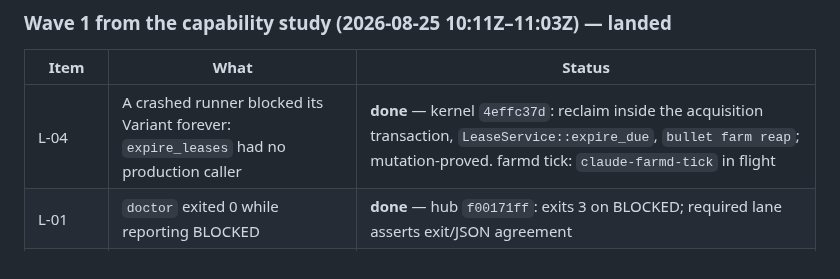
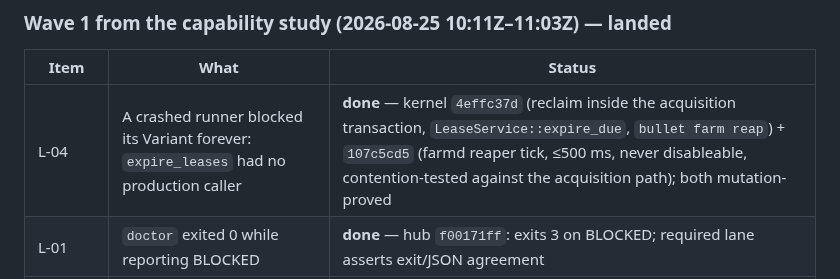
Before and after one commit to neverhuman/bullet-farm, a Markdown page: docs/assurance/launch-plan.md, the part around the change. Rendered like a GitHub page.

Commit message:
docs(assurance): launch plan — release builder and reaper tick landed
Co-Authored-By: Claude Opus 5 (1M context) <noreply@anthropic.com>
Claude-Session: https://claude.ai/code/session_012iew7ira5VGDA8JemrcYkK

```diff
--- a/docs/assurance/launch-plan.md
+++ b/docs/assurance/launch-plan.md
@@ -61,7 +61,7 @@ path-exactly with receipts. IDs refer to the inventory.
 ### Wave 1 from the capability study (2026-08-25 10:11Z–11:03Z) — landed
 | Item | What | Status |
 | --- | --- | --- |
-| L-04 | A crashed runner blocked its Variant forever: `expire_leases` had no production caller | **done** — kernel `4effc37d`: reclaim inside the acquisition transaction, `LeaseService::expire_due`, `bullet farm reap`; mutation-proved. farmd tick: `claude-farmd-tick` in flight |
+| L-04 | A crashed runner blocked its Variant forever: `expire_leases` had no production caller | **done** — kernel `4effc37d` (reclaim inside the acquisition transaction, `LeaseService::expire_due`, `bullet farm reap`) + `107c5cd5` (farmd reaper tick, ≤500 ms, never disableable, contention-tested against the acquisition path); both mutation-proved |
 | L-01 | `doctor` exited 0 while reporting BLOCKED | **done** — hub `f00171ff`: exits 3 on BLOCKED; required lane asserts exit/JSON agreement |
 | L-03 | OD-B told the operator to run `gh auth login` (Jeryu: do-not-run) | **done** — hub `f00171ff` (ADR 0013 OD-B: `jeryu gh-setup --token-file`); corrected in every out-of-repo copy |
 | Jankurai | hub 58 / kernel 57 / portal 60 vs ≥ 90 | `claude-audit-caps` in flight; hosted half EXTERNAL |
```
